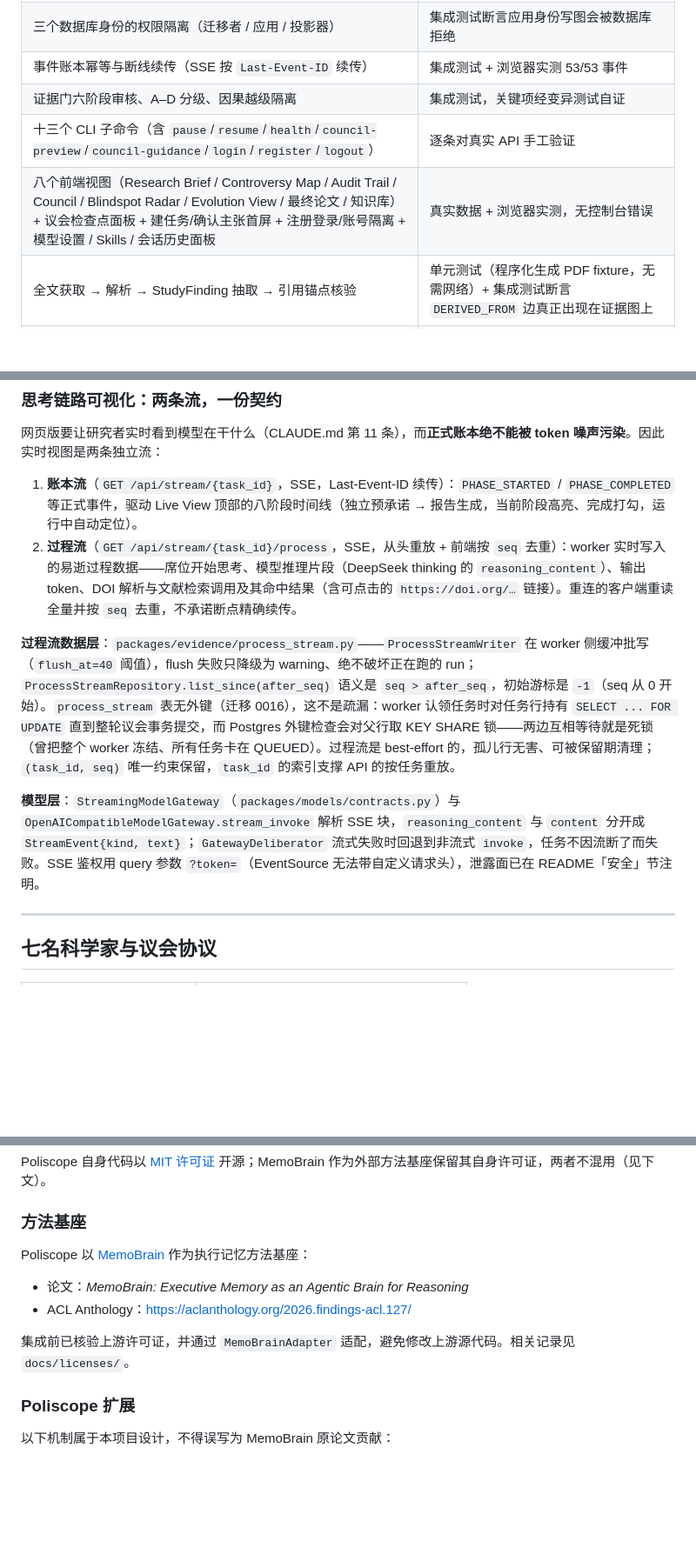
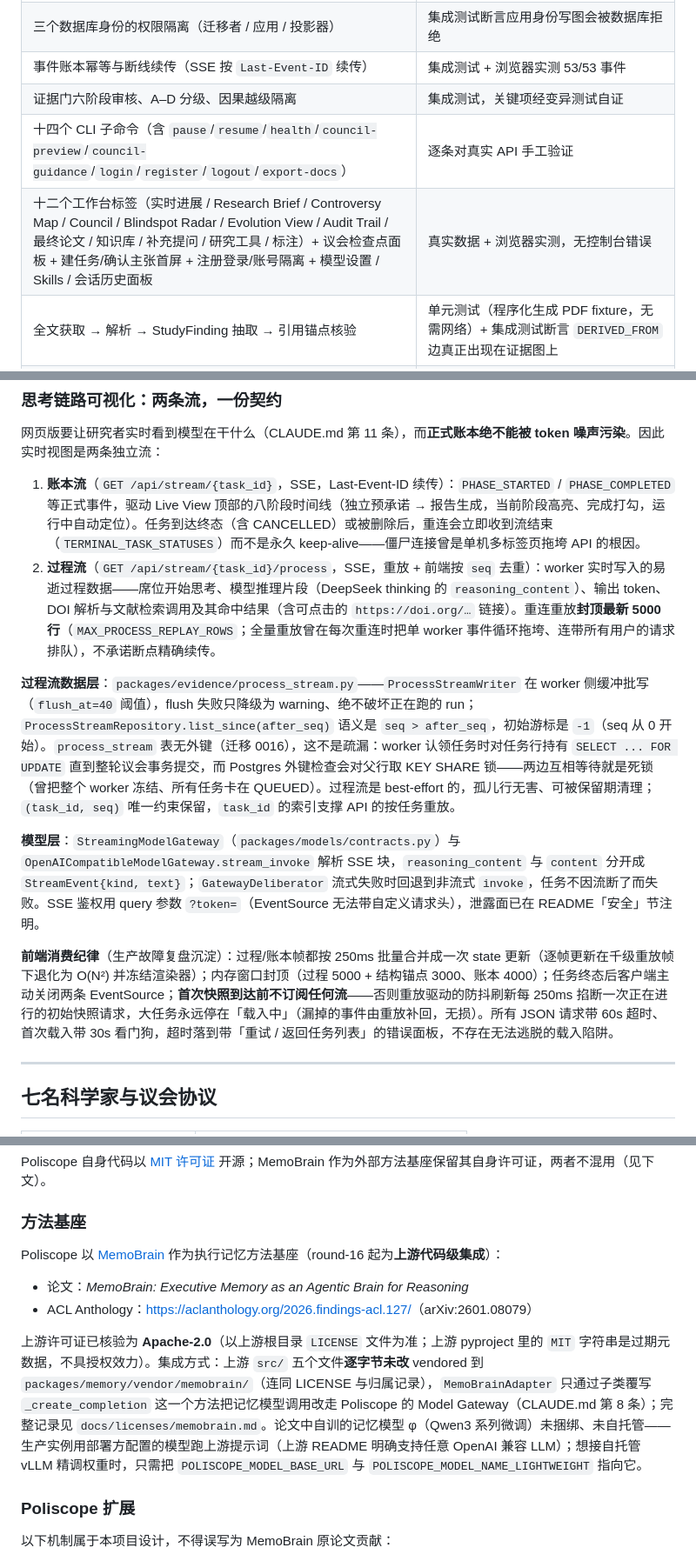
Before and after one commit to Fishman-free/poliscope, a Markdown page: docs/DEVELOPMENT.md, 3 parts joined by grey strips. Shown at 87% size. GitHub-like rendering; blank space fills up the shorter version.

```diff
--- a/docs/DEVELOPMENT.md
+++ b/docs/DEVELOPMENT.md
@@ -163,8 +163,8 @@ MemoBrain 的三个原生动作，在证据层面必须被重新定义，否则
 | 三个数据库身份的权限隔离（迁移者 / 应用 / 投影器） | 集成测试断言应用身份写图会被数据库拒绝 |
 | 事件账本幂等与断线续传（SSE 按 `Last-Event-ID` 续传） | 集成测试 + 浏览器实测 53/53 事件 |
 | 证据门六阶段审核、A–D 分级、因果越级隔离 | 集成测试，关键项经变异测试自证 |
-| 十三个 CLI 子命令（含 `pause`/`resume`/`health`/`council-preview`/`council-guidance`/`login`/`register`/`logout`） | 逐条对真实 API 手工验证 |
-| 八个前端视图（Research Brief / Controversy Map / Audit Trail / Council / Blindspot Radar / Evolution View / 最终论文 / 知识库）+ 议会检查点面板 + 建任务/确认主张首屏 + 注册登录/账号隔离 + 模型设置 / Skills / 会话历史面板 | 真实数据 + 浏览器实测，无控制台错误 |
+| 十四个 CLI 子命令（含 `pause`/`resume`/`health`/`council-preview`/`council-guidance`/`login`/`register`/`logout`/`export-docs`） | 逐条对真实 API 手工验证 |
+| 十二个工作台标签（实时进展 / Research Brief / Controversy Map / Council / Blindspot Radar / Evolution View / Audit Trail / 最终论文 / 知识库 / 补充提问 / 研究工具 / 标注）+ 议会检查点面板 + 建任务/确认主张首屏 + 注册登录/账号隔离 + 模型设置 / Skills / 会话历史面板 | 真实数据 + 浏览器实测，无控制台错误 |
 | 全文获取 → 解析 → StudyFinding 抽取 → 引用锚点核验 | 单元测试（程序化生成 PDF fixture，无需网络）+ 集成测试断言 `DERIVED_FROM` 边真正出现在证据图上 |
 | 联合建模 → Dialectical Fold → `DebateCapsule`；最终复判 → 异议 → `DissentCertificate` | 单元测试覆盖两条产出路径与「无边界/无冲突则不折叠」「无异议目标则记未填槽位」两条弃权路径；集成测试断言完整任务运行后证据图上真的出现对应节点 |
 | **真实模型调用**（研究者自带 OpenAI 兼容端点：DeepSeek 等）跑通 7 席全程议会 → 条件化共识 → 最终论文合成 | 真实任务端到端（`COMPLETED_WITH_GAPS` 与 `COMPLETED` 两种终态各验证一次），论文含 19 篇带 DOI 的参考文献与 11 条局限；浏览器全标签页实测无控制台错误 |
@@ -615,12 +637,14 @@ SSE 帧只有 `id:` 和 `data:`，没有 `event:` 行。原因是 SSE 的类型
 
 网页版要让研究者实时看到模型在干什么（CLAUDE.md 第 11 条），而**正式账本绝不能被 token 噪声污染**。因此实时视图是两条独立流：
 
-1. **账本流**（`GET /api/stream/{task_id}`，SSE，Last-Event-ID 续传）：`PHASE_STARTED` / `PHASE_COMPLETED` 等正式事件，驱动 Live View 顶部的八阶段时间线（独立预承诺 → 报告生成，当前阶段高亮、完成打勾，运行中自动定位）。
-2. **过程流**（`GET /api/stream/{task_id}/process`，SSE，从头重放 + 前端按 `seq` 去重）：worker 实时写入的易逝过程数据——席位开始思考、模型推理片段（DeepSeek thinking 的 `reasoning_content`）、输出 token、DOI 解析与文献检索调用及其命中结果（含可点击的 `https://doi.org/…` 链接）。重连的客户端重读全量并按 `seq` 去重，不承诺断点精确续传。
+1. **账本流**（`GET /api/stream/{task_id}`，SSE，Last-Event-ID 续传）：`PHASE_STARTED` / `PHASE_COMPLETED` 等正式事件，驱动 Live View 顶部的八阶段时间线（独立预承诺 → 报告生成，当前阶段高亮、完成打勾，运行中自动定位）。任务到达终态（含 CANCELLED）或被删除后，重连会立即收到流结束（`TERMINAL_TASK_STATUSES`）而不是永久 keep-alive——僵尸连接曾是单机多标签页拖垮 API 的根因。
+2. **过程流**（`GET /api/stream/{task_id}/process`，SSE，重放 + 前端按 `seq` 去重）：worker 实时写入的易逝过程数据——席位开始思考、模型推理片段（DeepSeek thinking 的 `reasoning_content`）、输出 token、DOI 解析与文献检索调用及其命中结果（含可点击的 `https://doi.org/…` 链接）。重连重放**封顶最新 5000 行**（`MAX_PROCESS_REPLAY_ROWS`；全量重放曾在每次重连时把单 worker 事件循环拖垮、连带所有用户的请求排队），不承诺断点精确续传。
 
 **过程流数据层**：`packages/evidence/process_stream.py`——`ProcessStreamWriter` 在 worker 侧缓冲批写（`flush_at=40` 阈值），flush 失败只降级为 warning、绝不破坏正在跑的 run；`ProcessStreamRepository.list_since(after_seq)` 语义是 `seq > after_seq`，初始游标是 `-1`（seq 从 0 开始）。`process_stream` 表无外键（迁移 0016），这不是疏漏：worker 认领任务时对任务行持有 `SELECT ... FOR UPDATE` 直到整轮议会事务提交，而 Postgres 外键检查会对父行取 KEY SHARE 锁——两边互相等待就是死锁（曾把整个 worker 冻结、所有任务卡在 QUEUED）。过程流是 best-effort 的，孤儿行无害、可被保留期清理；`(task_id, seq)` 唯一约束保留，`task_id` 的索引支撑 API 的按任务重放。
 
 **模型层**：`StreamingModelGateway`（`packages/models/contracts.py`）与 `OpenAICompatibleModelGateway.stream_invoke` 解析 SSE 块，`reasoning_content` 与 `content` 分开成 `StreamEvent{kind, text}`；`GatewayDeliberator` 流式失败时回退到非流式 `invoke`，任务不因流断了而失败。SSE 鉴权用 query 参数 `?token=`（EventSource 无法带自定义请求头），泄露面已在 README「安全」节注明。
+
+**前端消费纪律**（生产故障复盘沉淀）：过程/账本帧都按 250ms 批量合并成一次 state 更新（逐帧更新在千级重放帧下退化为 O(N²) 并冻结渲染器）；内存窗口封顶（过程 5000 + 结构锚点 3000、账本 4000）；任务终态后客户端主动关闭两条 EventSource；**首次快照到达前不订阅任何流**——否则重放驱动的防抖刷新每 250ms 掐断一次正在进行的初始快照请求，大任务永远停在「载入中」（漏掉的事件由重放补回，无损）。所有 JSON 请求带 60s 超时、首次载入带 30s 看门狗，超时落到带「重试 / 返回任务列表」的错误面板，不存在无法逃脱的载入陷阱。
 
 ---
 
@@ -832,12 +856,12 @@ Poliscope 自身代码以 [MIT 许可证](../LICENSE) 开源；MemoBrain 作为
 
 ### 方法基座
 
-Poliscope 以 [MemoBrain](https://github.com/qhjqhj00/MemoBrain) 作为执行记忆方法基座：
+Poliscope 以 [MemoBrain](https://github.com/qhjqhj00/MemoBrain) 作为执行记忆方法基座（round-16 起为**上游代码级集成**）：
 
 - 论文：*MemoBrain: Executive Memory as an Agentic Brain for Reasoning*
-- ACL Anthology：<https://aclanthology.org/2026.findings-acl.127/>
+- ACL Anthology：<https://aclanthology.org/2026.findings-acl.127/>（arXiv:2601.08079）
 
-集成前已核验上游许可证，并通过 `MemoBrainAdapter` 适配，避免修改上游源代码。相关记录见 `docs/licenses/`。
+上游许可证已核验为 **Apache-2.0**（以上游根目录 `LICENSE` 文件为准；上游 pyproject 里的 `MIT` 字符串是过期元数据，不具授权效力）。集成方式：上游 `src/` 五个文件**逐字节未改** vendored 到 `packages/memory/vendor/memobrain/`（连同 LICENSE 与归属记录），`MemoBrainAdapter` 只通过子类覆写 `_create_completion` 这一个方法把记忆模型调用改走 Poliscope 的 Model Gateway（CLAUDE.md 第 8 条）；完整记录见 `docs/licenses/memobrain.md`。论文中自训的记忆模型 φ（Qwen3 系列微调）未捆绑、未自托管——生产实例用部署方配置的模型跑上游提示词（上游 README 明确支持任意 OpenAI 兼容 LLM）；想接自托管 vLLM 精调权重时，只需把 `POLISCOPE_MODEL_BASE_URL` 与 `POLISCOPE_MODEL_NAME_LIGHTWEIGHT` 指向它。
 
 ### Poliscope 扩展
 
```
Also changed, not shown: other parts of docs/DEVELOPMENT.md (+25 -3 lines).
